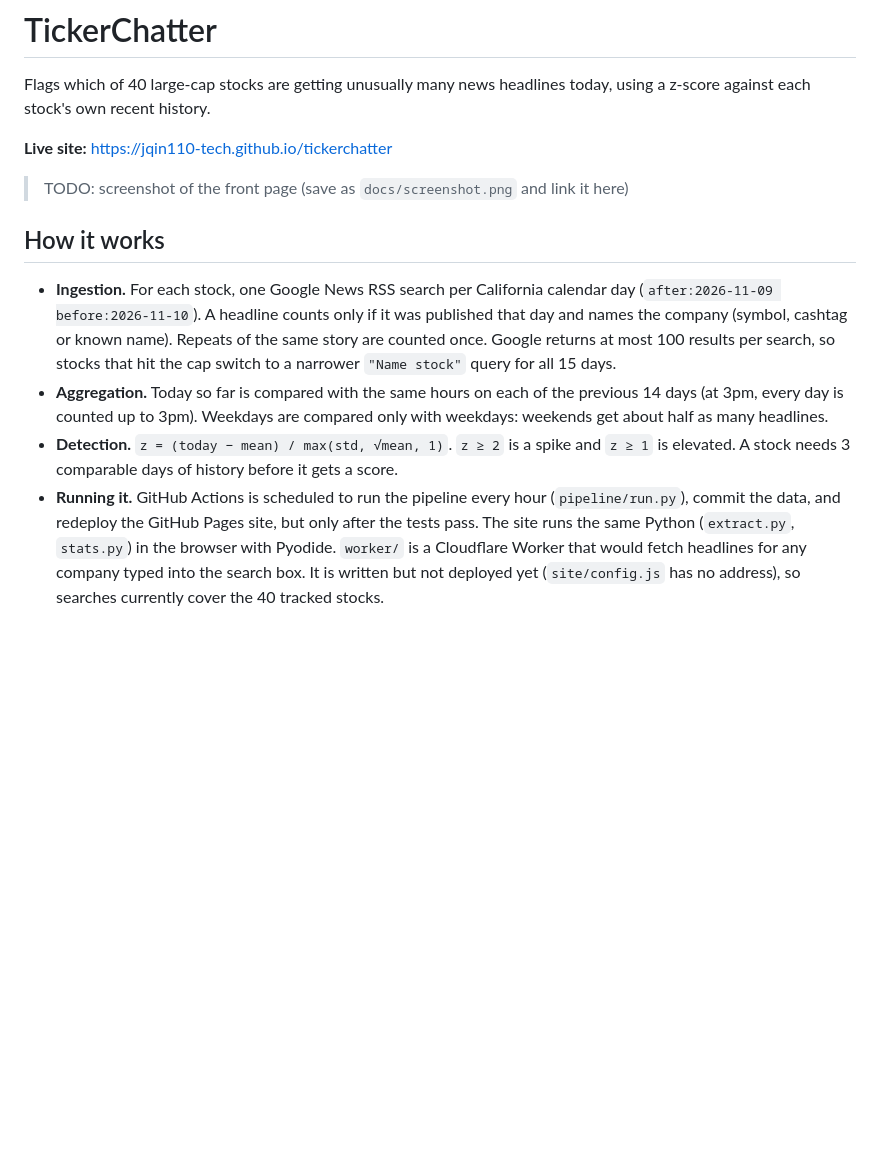
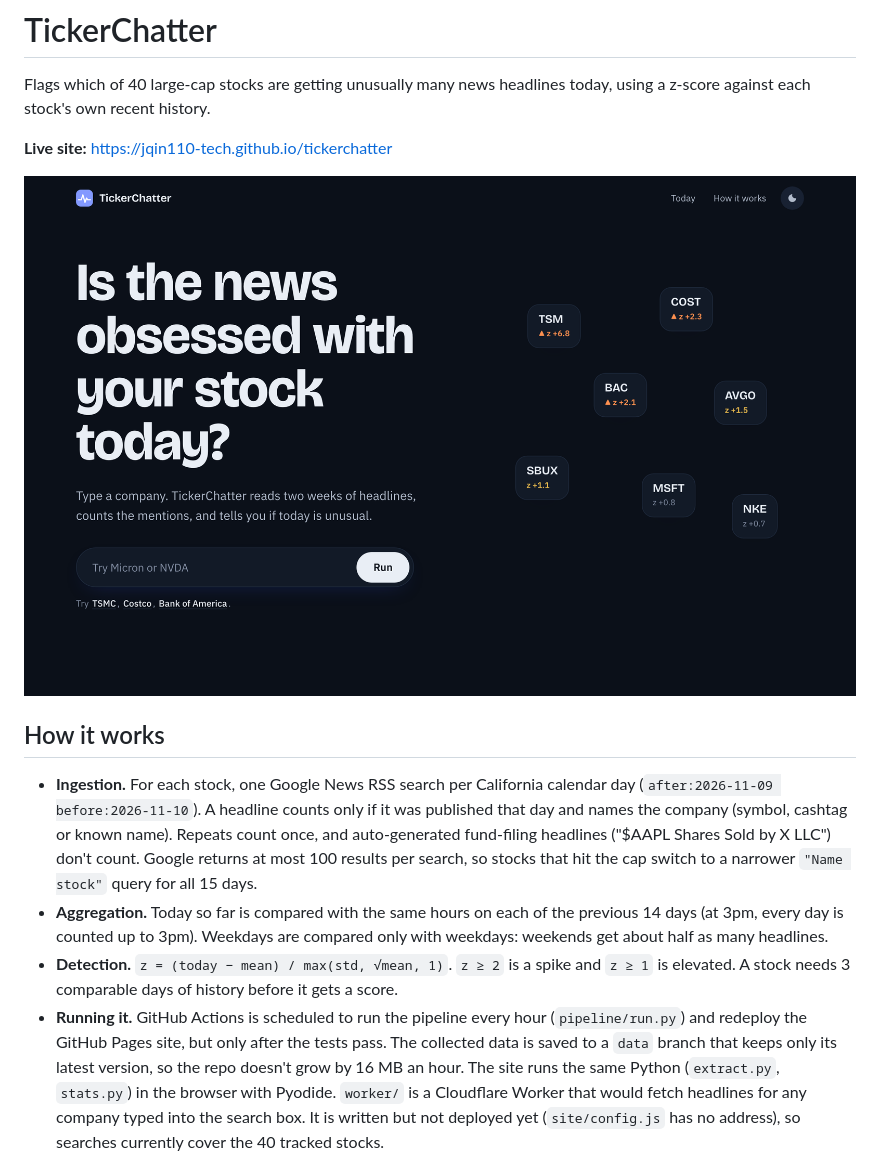
Before and after one commit to jqin110-tech/tickerchatter, a Markdown page: README.md, the part around one of its changes. Drawn GitHub-style; pictures changed too: docs/screenshot.png (added); blank space fills up the shorter version.

```diff
--- a/README.md
+++ b/README.md
@@ -4,14 +4,15 @@ Flags which of 40 large-cap stocks are getting unusually many news headlines tod
 
 **Live site:** https://jqin110-tech.github.io/tickerchatter
 
-> TODO: screenshot of the front page (save as `docs/screenshot.png` and link it here)
+![TickerChatter front page](docs/screenshot.png)
 
 ## How it works
 
 - **Ingestion.** For each stock, one Google News RSS search per California
   calendar day (`after:2026-11-09 before:2026-11-10`). A headline counts
   only if it was published that day and names the company (symbol, cashtag
-  or known name). Repeats of the same story are counted once. Google returns
+  or known name). Repeats count once, and auto-generated fund-filing
+  headlines ("$AAPL Shares Sold by X LLC") don't count. Google returns
   at most 100 results per search, so stocks that hit the cap switch to a
   narrower `"Name stock"` query for all 15 days.
 - **Aggregation.** Today so far is compared with the same hours on each of
@@ -21,8 +22,9 @@ Flags which of 40 large-cap stocks are getting unusually many news headlines tod
   spike and `z ≥ 1` is elevated. A stock needs 3 comparable days of history
   before it gets a score.
 - **Running it.** GitHub Actions is scheduled to run the pipeline every hour
-  (`pipeline/run.py`), commit the data, and redeploy the GitHub Pages site,
-  but only after the tests pass. The site runs the same Python
+  (`pipeline/run.py`) and redeploy the GitHub Pages site, but only after the
+  tests pass. The collected data is saved to a `data` branch that keeps only
+  its latest version, so the repo doesn't grow by 16 MB an hour. The site runs the same Python
   (`extract.py`, `stats.py`) in the browser with Pyodide. `worker/` is a
   Cloudflare Worker that would fetch headlines for any company typed into
   the search box. It is written but not deployed yet (`site/config.js` has
```
Also changed, not shown: other parts of README.md (+22 -23 lines), 13 other files.
